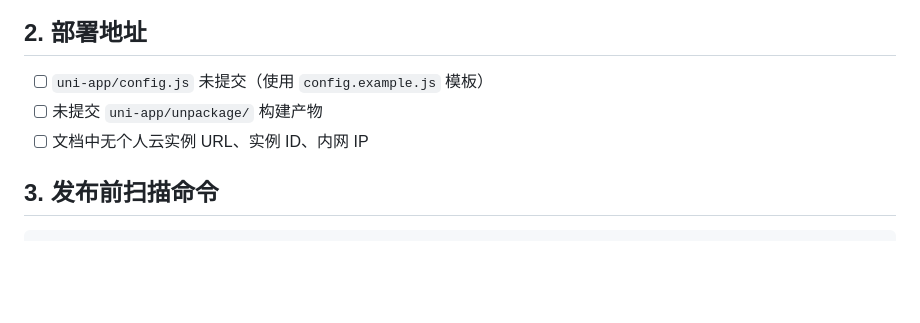
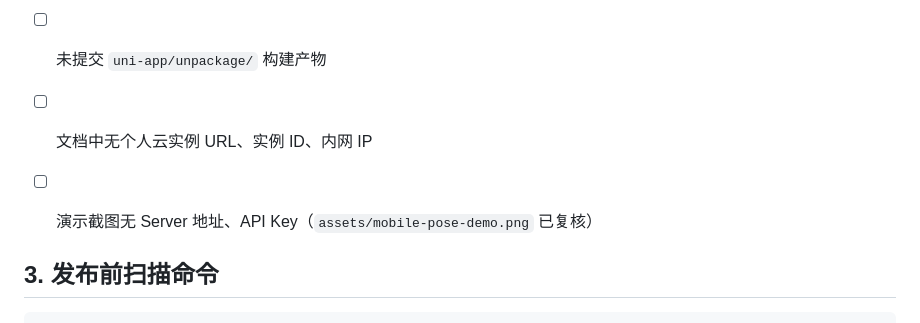
Before and after one commit to zyqqqqqqqqq/ShutterMuse-mobile, a Markdown page: docs/GITHUB_PUBLISH_CHECKLIST.md, the part around the change. Rendered like a GitHub page; blank space fills up the shorter version.

```diff
--- a/docs/GITHUB_PUBLISH_CHECKLIST.md
+++ b/docs/GITHUB_PUBLISH_CHECKLIST.md
@@ -13,6 +13,8 @@
 - [ ] `uni-app/config.js` 未提交（使用 `config.example.js` 模板）
 - [ ] 未提交 `uni-app/unpackage/` 构建产物
 - [ ] 文档中无个人云实例 URL、实例 ID、内网 IP
+
+- [ ] 演示截图无 Server 地址、API Key（`assets/mobile-pose-demo.png` 已复核）
 
 ## 3. 发布前扫描命令
 
```
Also changed, not shown: README.md (+5 -0 lines), docs/GETTING_STARTED.md (+4 -2 lines), assets/mobile-pose-demo.png (added).
